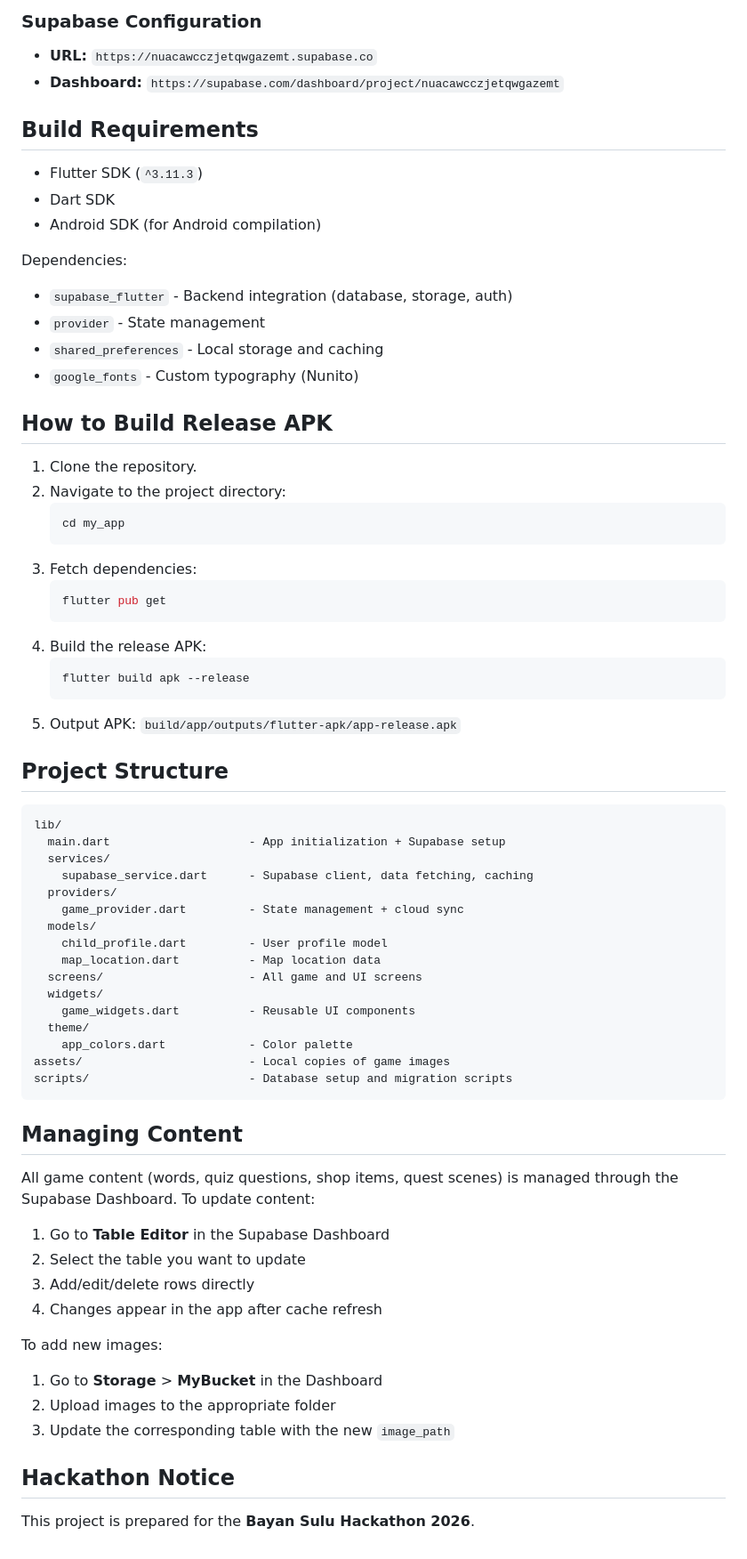
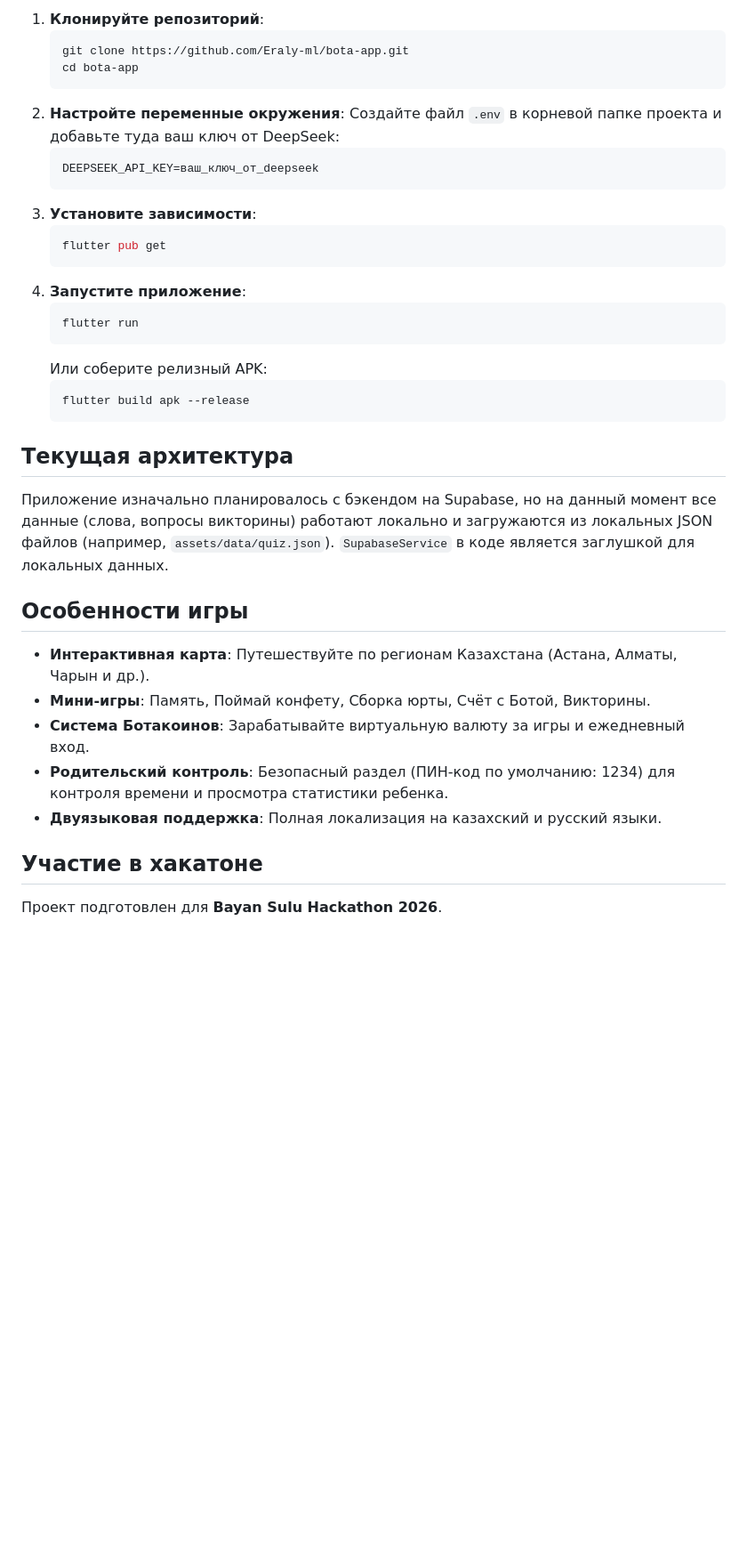
Before and after one commit to Eraly-ml/bota-app, a Markdown page: README.md, the part around one of its changes. Shown at 89% size. GitHub-like rendering; blank space fills up the shorter version.

Commit message:
Update README with setup instructions and recent changes

````diff
--- a/README.md
+++ b/README.md
@@ -45,70 +16,37 @@ All game assets are stored in Supabase Storage:
-### Supabase Configuration
-- **URL:** `https://nuacawcczjetqwgazemt.supabase.co`
-- **Dashboard:** `https://supabase.com/dashboard/project/nuacawcczjetqwgazemt`
-
-## Build Requirements
-
-- Flutter SDK (`^3.11.3`)
-- Dart SDK
-- Android SDK (for Android compilation)
-
-Dependencies:
-- `supabase_flutter` - Backend integration (database, storage, auth)
-- `provider` - State management
-- `shared_preferences` - Local storage and caching
-- `google_fonts` - Custom typography (Nunito)
-
-## How to Build Release APK
-
-1. Clone the repository.
-2. Navigate to the project directory:
+1. **Клонируйте репозиторий**:
    ```bash
-   cd my_app
+   git clone https://github.com/Eraly-ml/bota-app.git
+   cd bota-app
    ```
-3. Fetch dependencies:
+2. **Настройте переменные окружения**:
+   Создайте файл `.env` в корневой папке проекта и добавьте туда ваш ключ от DeepSeek:
+   ```env
+   DEEPSEEK_API_KEY=ваш_ключ_от_deepseek
+   ```
+3. **Установите зависимости**:
    ```bash
    flutter pub get
    ```
-4. Build the release APK:
+4. **Запустите приложение**:
+   ```bash
+   flutter run
+   ```
+   Или соберите релизный APK:
    ```bash
    flutter build apk --release
    ```
-5. Output APK: `build/app/outputs/flutter-apk/app-release.apk`
 
-## Project Structure
+## Текущая архитектура
 
-```
-lib/
-  main.dart                    - App initialization + Supabase setup
-  services/
-    supabase_service.dart      - Supabase client, data fetching, caching
-  providers/
-    game_provider.dart         - State management + cloud sync
-  models/
-    child_profile.dart         - User profile model
-    map_location.dart          - Map location data
-  screens/                     - All game and UI screens
-  widgets/
-    game_widgets.dart          - Reusable UI components
-  theme/
-    app_colors.dart            - Color palette
-assets/                        - Local copies of game images
-scripts/                       - Database setup and migration scripts
-```
+Приложение изначально планировалось с бэкендом на Supabase, но на данный момент все данные (слова, вопросы викторины) работают локально и загружаются из локальных JSON файлов (например, `assets/data/quiz.json`). `SupabaseService` в коде является заглушкой для локальных данных.
 
-## Managing Content
+## Особенности игры
 
-All game content (words, quiz questions, shop items, quest scenes) is managed through the Supabase Dashboard. To update content:
+- **Интерактивная карта**: Путешествуйте по регионам Казахстана (Астана, Алматы, Чарын и др.).
+- **Мини-игры**: Память, Поймай конфету, Сборка юрты, Счёт с Ботой, Викторины.
+- **Система Ботакоинов**: Зарабатывайте виртуальную валюту за игры и ежедневный вход.
+- **Родительский контроль**: Безопасный раздел (ПИН-код по умолчанию: 1234) для контроля времени и просмотра статистики ребенка.
+- **Двуязыковая поддержка**: Полная локализация на казахский и русский языки.
 
-1. Go to **Table Editor** in the Supabase Dashboard
-2. Select the table you want to update
-3. Add/edit/delete rows directly
-4. Changes appear in the app after cache refresh
-
-To add new images:
-1. Go to **Storage** > **MyBucket** in the Dashboard
-2. Upload images to the appropriate folder
-3. Update the corresponding table with the new `image_path`
-
-## Hackathon Notice
-This project is prepared for the **Bayan Sulu Hackathon 2026**.
+## Участие в хакатоне
+Проект подготовлен для **Bayan Sulu Hackathon 2026**.
````
Also changed, not shown: other parts of README.md (+7 -36 lines).
